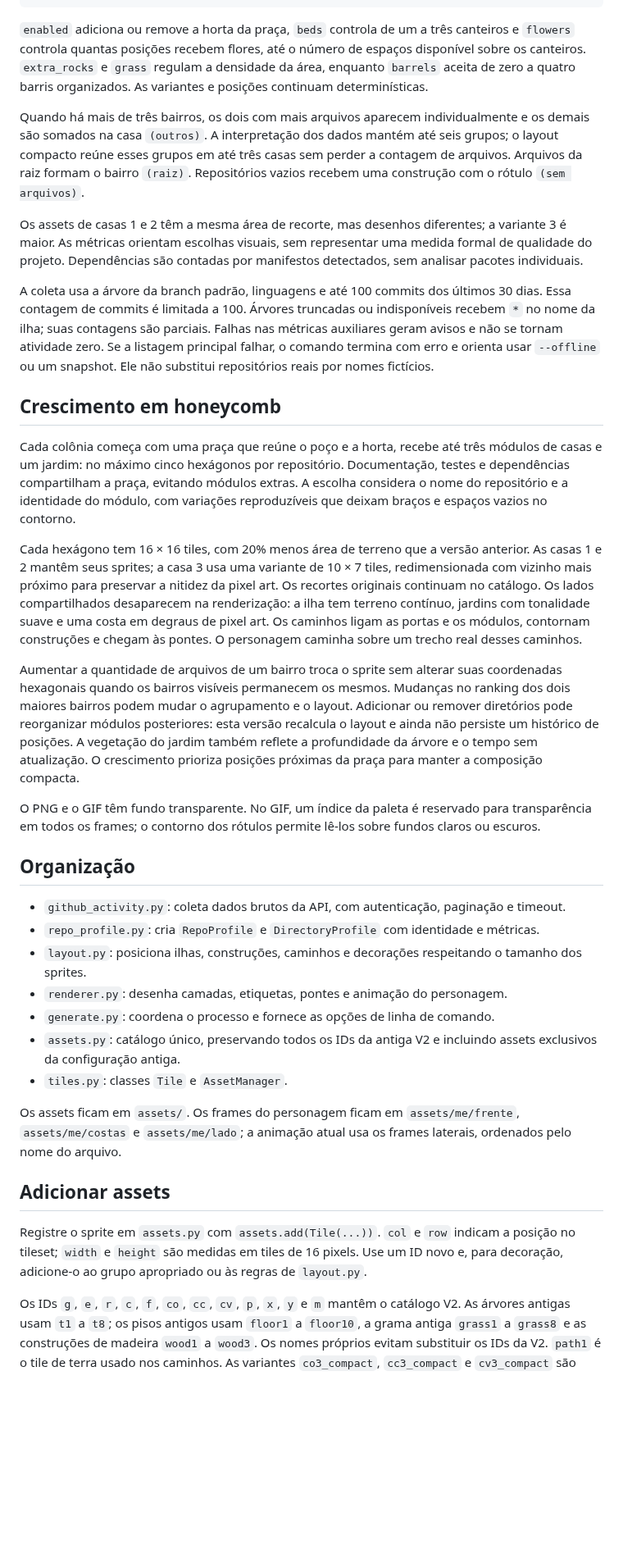
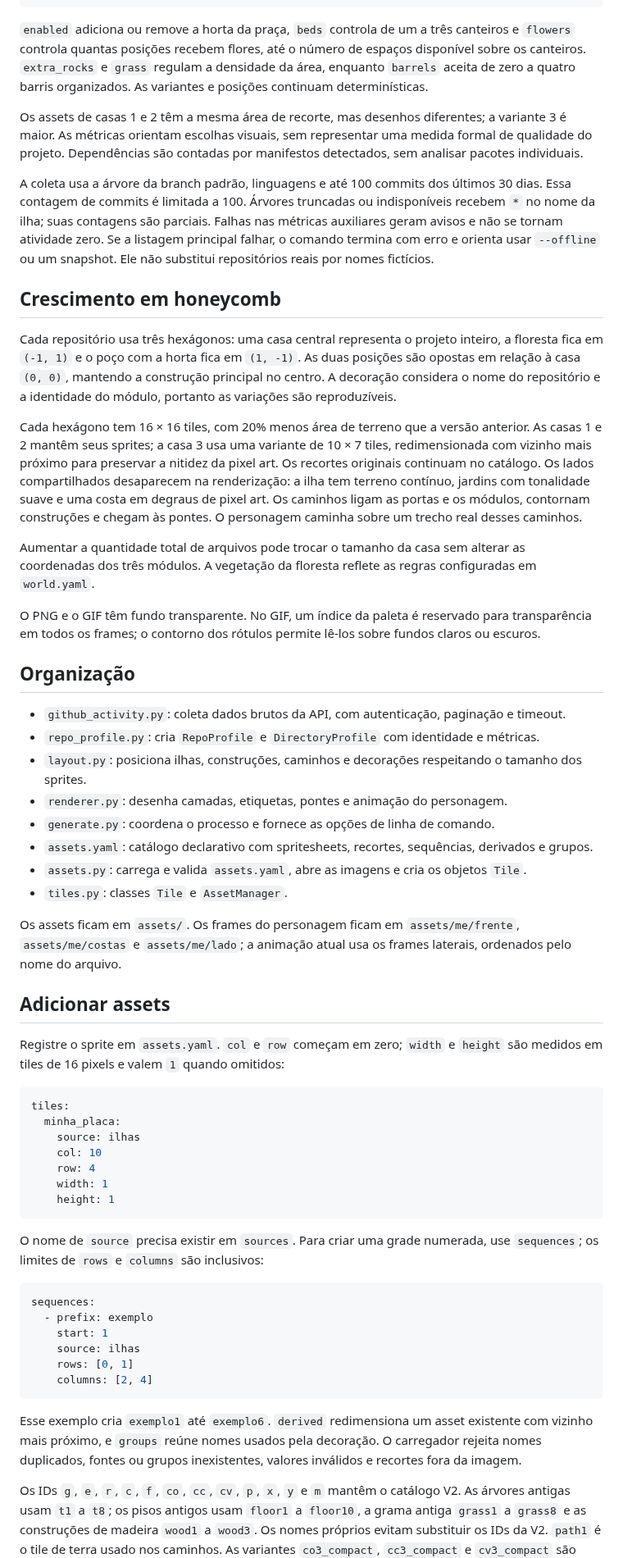
Before and after one commit to NevesJulio/github-world, a Markdown page: README.md, the part around one of its changes. Shown at 82% size. Rendered like a GitHub page; blank space fills up the shorter version.

````diff
--- a/README.md
+++ b/README.md
@@ -134,19 +140,17 @@ farm:
 
 `enabled` adiciona ou remove a horta da praça, `beds` controla de um a três canteiros e `flowers` controla quantas posições recebem flores, até o número de espaços disponível sobre os canteiros. `extra_rocks` e `grass` regulam a densidade da área, enquanto `barrels` aceita de zero a quatro barris organizados. As variantes e posições continuam determinísticas.
 
-Quando há mais de três bairros, os dois com mais arquivos aparecem individualmente e os demais são somados na casa `(outros)`. A interpretação dos dados mantém até seis grupos; o layout compacto reúne esses grupos em até três casas sem perder a contagem de arquivos. Arquivos da raiz formam o bairro `(raiz)`. Repositórios vazios recebem uma construção com o rótulo `(sem arquivos)`.
-
 Os assets de casas 1 e 2 têm a mesma área de recorte, mas desenhos diferentes; a variante 3 é maior. As métricas orientam escolhas visuais, sem representar uma medida formal de qualidade do projeto. Dependências são contadas por manifestos detectados, sem analisar pacotes individuais.
 
 A coleta usa a árvore da branch padrão, linguagens e até 100 commits dos últimos 30 dias. Essa contagem de commits é limitada a 100. Árvores truncadas ou indisponíveis recebem `*` no nome da ilha; suas contagens são parciais. Falhas nas métricas auxiliares geram avisos e não se tornam atividade zero. Se a listagem principal falhar, o comando termina com erro e orienta usar `--offline` ou um snapshot. Ele não substitui repositórios reais por nomes fictícios.
 
 ## Crescimento em honeycomb
 
-Cada colônia começa com uma praça que reúne o poço e a horta, recebe até três módulos de casas e um jardim: no máximo cinco hexágonos por repositório. Documentação, testes e dependências compartilham a praça, evitando módulos extras. A escolha considera o nome do repositório e a identidade do módulo, com variações reproduzíveis que deixam braços e espaços vazios no contorno.
+Cada repositório usa três hexágonos: uma casa central representa o projeto inteiro, a floresta fica em `(-1, 1)` e o poço com a horta fica em `(1, -1)`. As duas posições são opostas em relação à casa `(0, 0)`, mantendo a construção principal no centro. A decoração considera o nome do repositório e a identidade do módulo, portanto as variações são reproduzíveis.
 
 Cada hexágono tem 16 × 16 tiles, com 20% menos área de terreno que a versão anterior. As casas 1 e 2 mantêm seus sprites; a casa 3 usa uma variante de 10 × 7 tiles, redimensionada com vizinho mais próximo para preservar a nitidez da pixel art. Os recortes originais continuam no catálogo. Os lados compartilhados desaparecem na renderização: a ilha tem terreno contínuo, jardins com tonalidade suave e uma costa em degraus de pixel art. Os caminhos ligam as portas e os módulos, contornam construções e chegam às pontes. O personagem caminha sobre um trecho real desses caminhos.
 
-Aumentar a quantidade de arquivos de um bairro troca o sprite sem alterar suas coordenadas hexagonais quando os bairros visíveis permanecem os mesmos. Mudanças no ranking dos dois maiores bairros podem mudar o agrupamento e o layout. Adicionar ou remover diretórios pode reorganizar módulos posteriores: esta versão recalcula o layout e ainda não persiste um histórico de posições. A vegetação do jardim também reflete a profundidade da árvore e o tempo sem atualização. O crescimento prioriza posições próximas da praça para manter a composição compacta.
+Aumentar a quantidade total de arquivos pode trocar o tamanho da casa sem alterar as coordenadas dos três módulos. A vegetação da floresta reflete as regras configuradas em `world.yaml`.
 
 O PNG e o GIF têm fundo transparente. No GIF, um índice da paleta é reservado para transparência em todos os frames; o contorno dos rótulos permite lê-los sobre fundos claros ou escuros.
 
@@ -157,14 +161,38 @@ O PNG e o GIF têm fundo transparente. No GIF, um índice da paleta é reservado
 - `layout.py`: posiciona ilhas, construções, caminhos e decorações respeitando o tamanho dos sprites.
 - `renderer.py`: desenha camadas, etiquetas, pontes e animação do personagem.
 - `generate.py`: coordena o processo e fornece as opções de linha de comando.
-- `assets.py`: catálogo único, preservando todos os IDs da antiga V2 e incluindo assets exclusivos da configuração antiga.
+- `assets.yaml`: catálogo declarativo com spritesheets, recortes, sequências, derivados e grupos.
+- `assets.py`: carrega e valida `assets.yaml`, abre as imagens e cria os objetos `Tile`.
 - `tiles.py`: classes `Tile` e `AssetManager`.
 
 Os assets ficam em `assets/`. Os frames do personagem ficam em `assets/me/frente`, `assets/me/costas` e `assets/me/lado`; a animação atual usa os frames laterais, ordenados pelo nome do arquivo.
 
 ## Adicionar assets
 
-Registre o sprite em `assets.py` com `assets.add(Tile(...))`. `col` e `row` indicam a posição no tileset; `width` e `height` são medidas em tiles de 16 pixels. Use um ID novo e, para decoração, adicione-o ao grupo apropriado ou às regras de `layout.py`.
+Registre o sprite em `assets.yaml`. `col` e `row` começam em zero; `width` e `height` são medidos em tiles de 16 pixels e valem `1` quando omitidos:
+
+```yaml
+tiles:
+  minha_placa:
+    source: ilhas
+    col: 10
+    row: 4
+    width: 1
+    height: 1
+```
+
+O nome de `source` precisa existir em `sources`. Para criar uma grade numerada, use `sequences`; os limites de `rows` e `columns` são inclusivos:
+
+```yaml
+sequences:
+  - prefix: exemplo
+    start: 1
+    source: ilhas
+    rows: [0, 1]
+    columns: [2, 4]
+```
+
+Esse exemplo cria `exemplo1` até `exemplo6`. `derived` redimensiona um asset existente com vizinho mais próximo, e `groups` reúne nomes usados pela decoração. O carregador rejeita nomes duplicados, fontes ou grupos inexistentes, valores inválidos e recortes fora da imagem.
 
 Os IDs `g`, `e`, `r`, `c`, `f`, `co`, `cc`, `cv`, `p`, `x`, `y` e `m` mantêm o catálogo V2. As árvores antigas usam `t1` a `t8`; os pisos antigos usam `floor1` a `floor10`, a grama antiga `grass1` a `grass8` e as construções de madeira `wood1` a `wood3`. Os nomes próprios evitam substituir os IDs da V2. `path1` é o tile de terra usado nos caminhos. As variantes `co3_compact`, `cc3_compact` e `cv3_compact` são derivadas dos sprites originais para o layout menor.
 
````
Also changed, not shown: other parts of README.md (+7 -1 lines), map.png, world.gif, 6 other files.
